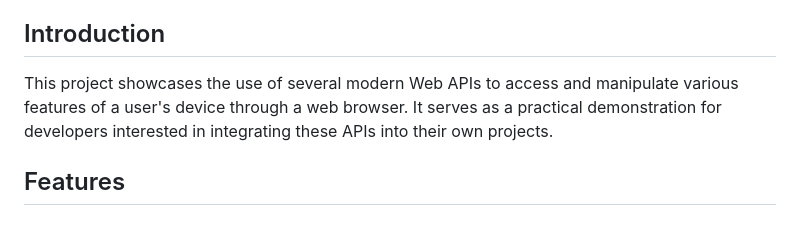
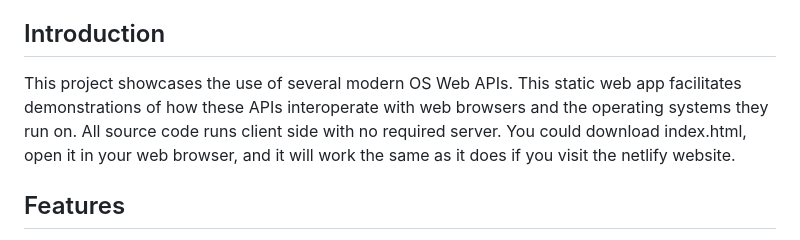
Before and after one commit to mwhatter/oswebapidemo, a Markdown page: README.md, the part around the change. Rendered like a GitHub page.

```diff
--- a/README.md
+++ b/README.md
@@ -15,7 +15,7 @@ This repository hosts a static web application that demonstrates the capabilitie
 
 ## Introduction
 
-This project showcases the use of several modern Web APIs to access and manipulate various features of a user's device through a web browser. It serves as a practical demonstration for developers interested in integrating these APIs into their own projects.
+This project showcases the use of several modern OS Web APIs. This static web app facilitates demonstrations of how these APIs interoperate with web browsers and the operating systems they run on. All source code runs client side with no required server. You could download index.html, open it in your web browser, and it will work the same as it does if you visit the netlify website.
 
 ## Features
 
```
